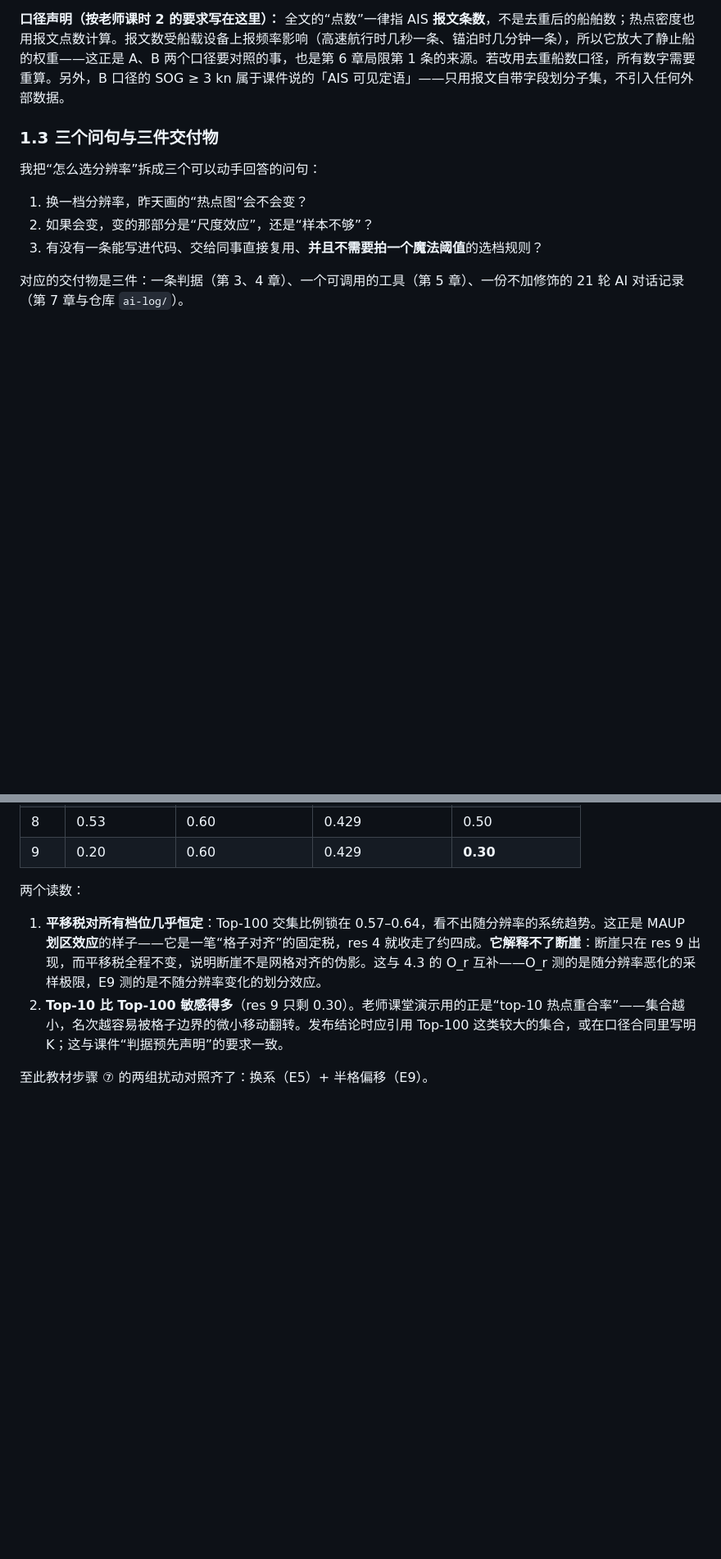
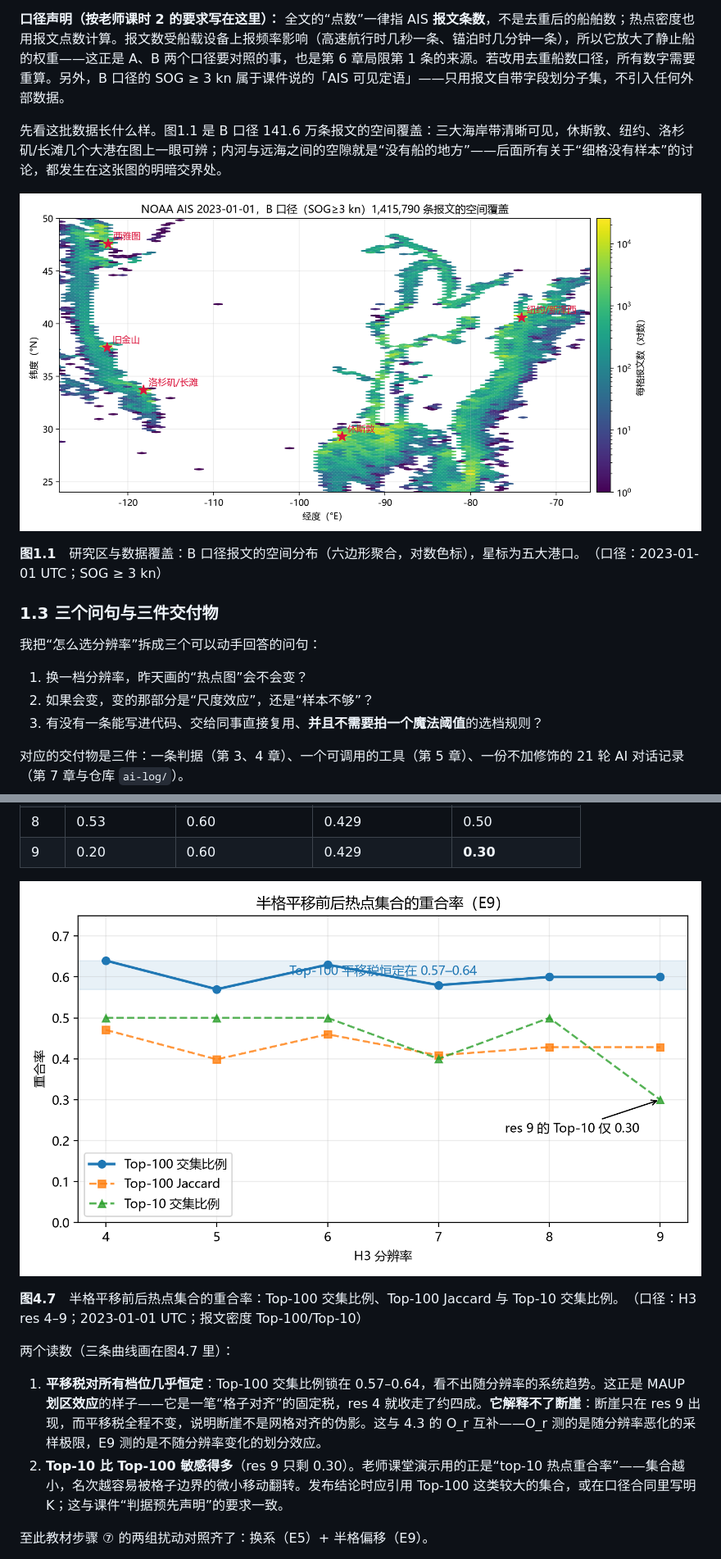
Before and after one commit to a8617667122022/zju-marine-datamining-final, a Markdown page: report/report.md, 2 parts joined by grey strips. Shown at 82% size. GitHub-like rendering; pictures changed too: results/figures/fig10_studyarea.png (added), results/figures/fig11_halfcell.png (added); blank space fills up the shorter version.

```diff
--- a/report/report.md
+++ b/report/report.md
@@ -59,6 +59,12 @@ Spatial encoding lectures give cell areas for H3 at each resolution but leave th
 
 **口径声明（按老师课时 2 的要求写在这里）：** 全文的“点数”一律指 AIS **报文条数**，不是去重后的船舶数；热点密度也用报文点数计算。报文数受船载设备上报频率影响（高速航行时几秒一条、锚泊时几分钟一条），所以它放大了静止船的权重——这正是 A、B 两个口径要对照的事，也是第 6 章局限第 1 条的来源。若改用去重船数口径，所有数字需要重算。另外，B 口径的 SOG ≥ 3 kn 属于课件说的「AIS 可见定语」——只用报文自带字段划分子集，不引入任何外部数据。
 
+先看这批数据长什么样。图1.1 是 B 口径 141.6 万条报文的空间覆盖：三大海岸带清晰可见，休斯敦、纽约、洛杉矶/长滩几个大港在图上一眼可辨；内河与远海之间的空隙就是“没有船的地方”——后面所有关于“细格没有样本”的讨论，都发生在这张图的明暗交界处。
+
+![研究区与数据覆盖](../results/figures/fig10_studyarea.png)
+
+**图1.1**　研究区与数据覆盖：B 口径报文的空间分布（六边形聚合，对数色标），星标为五大港口。　（口径：2023-01-01 UTC；SOG ≥ 3 kn）
+
 ### 1.3 三个问句与三件交付物
 
 我把“怎么选分辨率”拆成三个可以动手回答的问句：
@@ -340,7 +357,11 @@ res 9 每格中位数 1 个点。这意味着“密度”实际上退化成“
 | 8 | 0.53 | 0.60 | 0.429 | 0.50 |
 | 9 | 0.20 | 0.60 | 0.429 | **0.30** |
 
-两个读数：
+![半格平移扰动](../results/figures/fig11_halfcell.png)
+
+**图4.7**　半格平移前后热点集合的重合率：Top-100 交集比例、Top-100 Jaccard 与 Top-10 交集比例。　（口径：H3 res 4–9；2023-01-01 UTC；报文密度 Top-100/Top-10）
+
+两个读数（三条曲线画在图4.7 里）：
 
 1. **平移税对所有档位几乎恒定**：Top-100 交集比例锁在 0.57–0.64，看不出随分辨率的系统趋势。这正是 MAUP **划区效应**的样子——它是一笔“格子对齐”的固定税，res 4 就收走了约四成。**它解释不了断崖**：断崖只在 res 9 出现，而平移税全程不变，说明断崖不是网格对齐的伪影。这与 4.3 的 O_r 互补——O_r 测的是随分辨率恶化的采样极限，E9 测的是不随分辨率变化的划分效应。
 2. **Top-10 比 Top-100 敏感得多**（res 9 只剩 0.30）。老师课堂演示用的正是“top-10 热点重合率”——集合越小，名次越容易被格子边界的微小移动翻转。发布结论时应引用 Top-100 这类较大的集合，或在口径合同里写明 K；这与课件“判据预先声明”的要求一致。
```
Also changed, not shown: other parts of report/report.md (+52 -3 lines), results/figures/fig12_or_seeds.png (added), results/figures/fig13_pareto.png (added), 6 other files.
